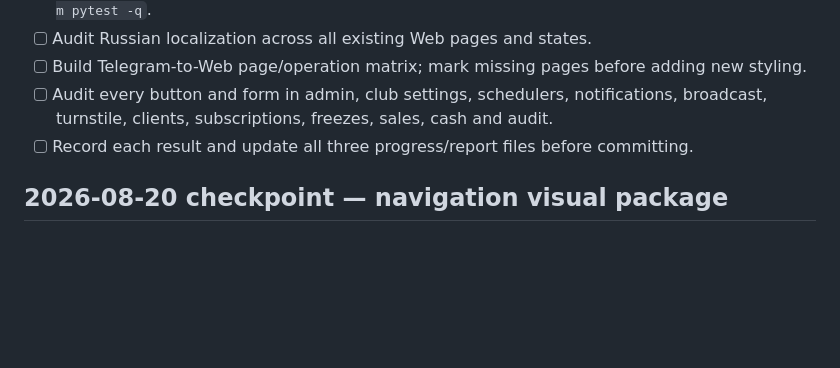
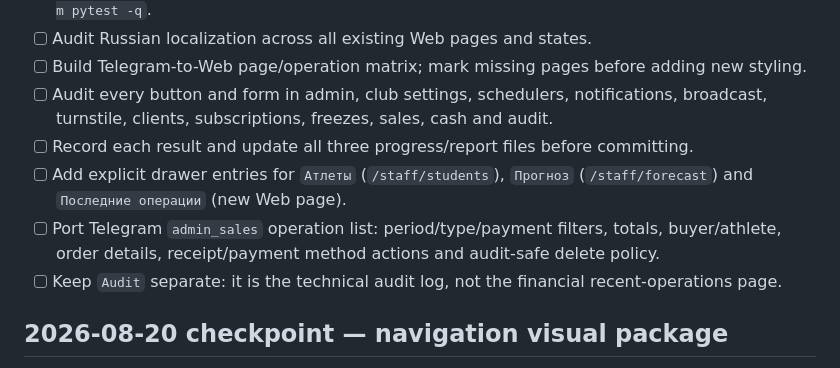
Before and after one commit to Wolndemort/github.io-test, a Markdown page: WEB_MIGRATION_CONTINUATION_CHECKLIST.md, the part around the change. Drawn GitHub-style; blank space fills up the shorter version.

```diff
--- a/WEB_MIGRATION_CONTINUATION_CHECKLIST.md
+++ b/WEB_MIGRATION_CONTINUATION_CHECKLIST.md
@@ -153,6 +153,9 @@
 - [ ] Build Telegram-to-Web page/operation matrix; mark missing pages before adding new styling.
 - [ ] Audit every button and form in admin, club settings, schedulers, notifications, broadcast, turnstile, clients, subscriptions, freezes, sales, cash and audit.
 - [ ] Record each result and update all three progress/report files before committing.
+- [ ] Add explicit drawer entries for `Атлеты` (`/staff/students`), `Прогноз` (`/staff/forecast`) and `Последние операции` (new Web page).
+- [ ] Port Telegram `admin_sales` operation list: period/type/payment filters, totals, buyer/athlete, order details, receipt/payment method actions and audit-safe delete policy.
+- [ ] Keep `Audit` separate: it is the technical audit log, not the financial recent-operations page.
 
 ## 2026-08-20 checkpoint — navigation visual package
 
```
Also changed, not shown: MIGRATION_PROGRESS.md (+8 -0 lines), WEB_ACCEPTANCE_REPORT.md (+4 -0 lines).
